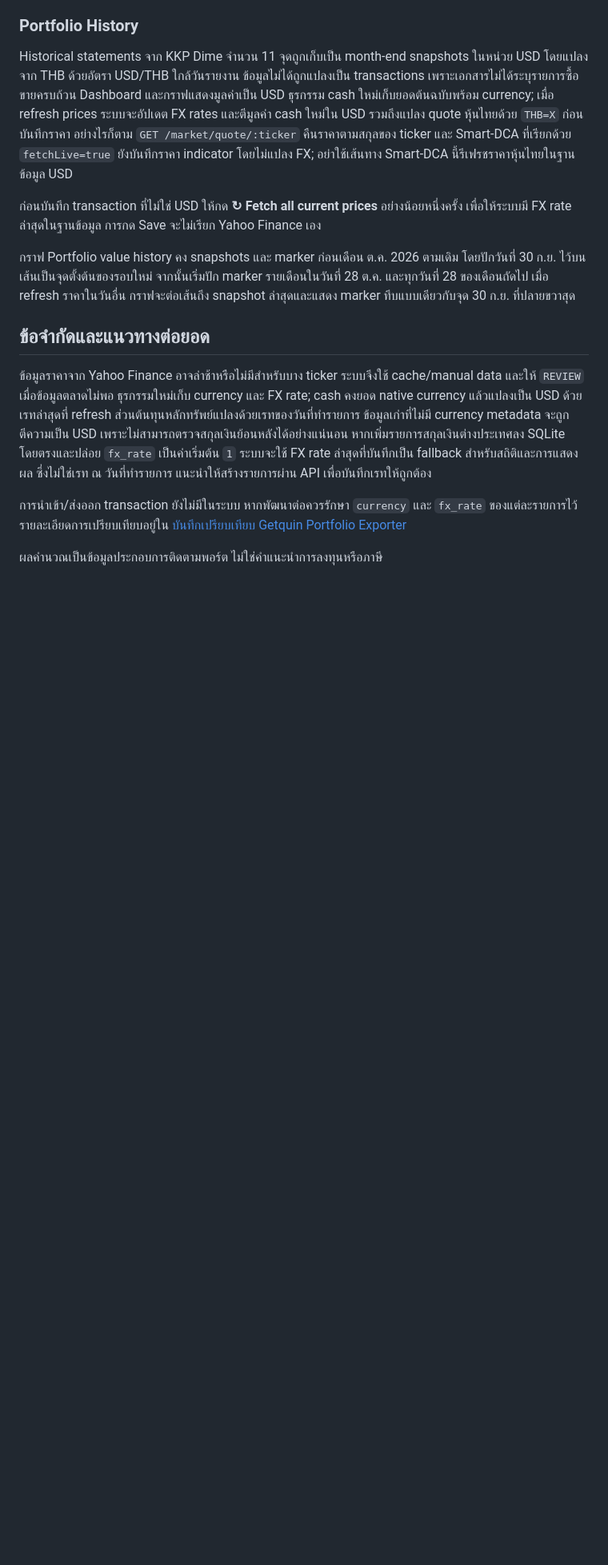
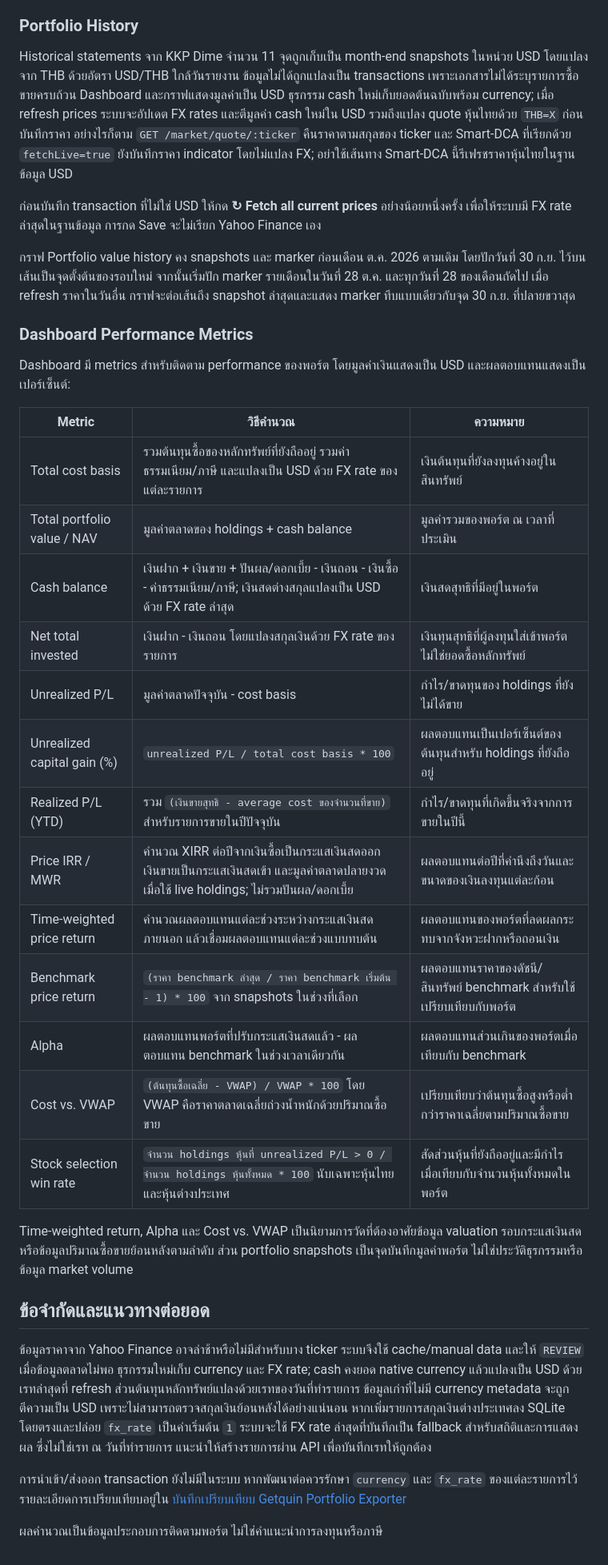
Before and after one commit to Jupiter4428/investment-tracker, a Markdown page: README.md, the part around the change. Shown at 80% size. GitHub-like rendering; blank space fills up the shorter version.

Commit message:
docs: add metric performance

```diff
--- a/README.md
+++ b/README.md
@@ -72,6 +72,28 @@ Historical statements จาก KKP Dime จำนวน 11 จุดถูก
 
 กราฟ Portfolio value history คง snapshots และ marker ก่อนเดือน ต.ค. 2026 ตามเดิม โดยปักวันที่ 30 ก.ย. ไว้บนเส้นเป็นจุดตั้งต้นของรอบใหม่ จากนั้นเริ่มปัก marker รายเดือนในวันที่ 28 ต.ค. และทุกวันที่ 28 ของเดือนถัดไป เมื่อ refresh ราคาในวันอื่น กราฟจะต่อเส้นถึง snapshot ล่าสุดและแสดง marker ทึบแบบเดียวกับจุด 30 ก.ย. ที่ปลายขวาสุด
 
+### Dashboard Performance Metrics
+
+Dashboard มี metrics สำหรับติดตาม performance ของพอร์ต โดยมูลค่าเงินแสดงเป็น USD และผลตอบแทนแสดงเป็นเปอร์เซ็นต์:
+
+| Metric | วิธีคำนวณ | ความหมาย |
+|---|---|---|
+| Total cost basis | รวมต้นทุนซื้อของหลักทรัพย์ที่ยังถืออยู่ รวมค่าธรรมเนียม/ภาษี และแปลงเป็น USD ด้วย FX rate ของแต่ละรายการ | เงินต้นทุนที่ยังลงทุนค้างอยู่ในสินทรัพย์ |
+| Total portfolio value / NAV | มูลค่าตลาดของ holdings + cash balance | มูลค่ารวมของพอร์ต ณ เวลาที่ประเมิน |
+| Cash balance | เงินฝาก + เงินขาย + ปันผล/ดอกเบี้ย - เงินถอน - เงินซื้อ - ค่าธรรมเนียม/ภาษี; เงินสดต่างสกุลแปลงเป็น USD ด้วย FX rate ล่าสุด | เงินสดสุทธิที่มีอยู่ในพอร์ต |
+| Net total invested | เงินฝาก - เงินถอน โดยแปลงสกุลเงินด้วย FX rate ของรายการ | เงินทุนสุทธิที่ผู้ลงทุนใส่เข้าพอร์ต ไม่ใช่ยอดซื้อหลักทรัพย์ |
+| Unrealized P/L | มูลค่าตลาดปัจจุบัน - cost basis | กำไร/ขาดทุนของ holdings ที่ยังไม่ได้ขาย |
+| Unrealized capital gain (%) | `unrealized P/L / total cost basis * 100` | ผลตอบแทนเป็นเปอร์เซ็นต์ของต้นทุนสำหรับ holdings ที่ยังถืออยู่ |
+| Realized P/L (YTD) | รวม `(เงินขายสุทธิ - average cost ของจำนวนที่ขาย)` สำหรับรายการขายในปีปัจจุบัน | กำไร/ขาดทุนที่เกิดขึ้นจริงจากการขายในปีนี้ |
+| Price IRR / MWR | คำนวณ XIRR ต่อปีจากเงินซื้อเป็นกระแสเงินสดออก เงินขายเป็นกระแสเงินสดเข้า และมูลค่าตลาดปลายงวดเมื่อใช้ live holdings; ไม่รวมปันผล/ดอกเบี้ย | ผลตอบแทนต่อปีที่คำนึงถึงวันและขนาดของเงินลงทุนแต่ละก้อน |
+| Time-weighted price return | คำนวณผลตอบแทนแต่ละช่วงระหว่างกระแสเงินสดภายนอก แล้วเชื่อมผลตอบแทนแต่ละช่วงแบบทบต้น | ผลตอบแทนของพอร์ตที่ลดผลกระทบจากจังหวะฝากหรือถอนเงิน |
+| Benchmark price return | `(ราคา benchmark ล่าสุด / ราคา benchmark เริ่มต้น - 1) * 100` จาก snapshots ในช่วงที่เลือก | ผลตอบแทนราคาของดัชนี/สินทรัพย์ benchmark สำหรับใช้เปรียบเทียบกับพอร์ต |
+| Alpha | ผลตอบแทนพอร์ตที่ปรับกระแสเงินสดแล้ว - ผลตอบแทน benchmark ในช่วงเวลาเดียวกัน | ผลตอบแทนส่วนเกินของพอร์ตเมื่อเทียบกับ benchmark |
+| Cost vs. VWAP | `(ต้นทุนซื้อเฉลี่ย - VWAP) / VWAP * 100` โดย VWAP คือราคาตลาดเฉลี่ยถ่วงน้ำหนักด้วยปริมาณซื้อขาย | เปรียบเทียบว่าต้นทุนซื้อสูงหรือต่ำกว่าราคาเฉลี่ยตามปริมาณซื้อขาย |
+| Stock selection win rate | `จำนวน holdings หุ้นที่ unrealized P/L > 0 / จำนวน holdings หุ้นทั้งหมด * 100` นับเฉพาะหุ้นไทยและหุ้นต่างประเทศ | สัดส่วนหุ้นที่ยังถืออยู่และมีกำไร เมื่อเทียบกับจำนวนหุ้นทั้งหมดในพอร์ต |
+
+Time-weighted return, Alpha และ Cost vs. VWAP เป็นนิยามการวัดที่ต้องอาศัยข้อมูล valuation รอบกระแสเงินสดหรือข้อมูลปริมาณซื้อขายย้อนหลังตามลำดับ ส่วน portfolio snapshots เป็นจุดบันทึกมูลค่าพอร์ต ไม่ใช่ประวัติธุรกรรมหรือข้อมูล market volume
+
 ## ข้อจำกัดและแนวทางต่อยอด
 
 ข้อมูลราคาจาก Yahoo Finance อาจล่าช้าหรือไม่มีสำหรับบาง ticker ระบบจึงใช้ cache/manual data และให้ `REVIEW` เมื่อข้อมูลตลาดไม่พอ ธุรกรรมใหม่เก็บ currency และ FX rate; cash คงยอด native currency แล้วแปลงเป็น USD ด้วยเรทล่าสุดที่ refresh ส่วนต้นทุนหลักทรัพย์แปลงด้วยเรทของวันที่ทำรายการ ข้อมูลเก่าที่ไม่มี currency metadata จะถูกตีความเป็น USD เพราะไม่สามารถตรวจสกุลเงินย้อนหลังได้อย่างแน่นอน หากเพิ่มรายการสกุลเงินต่างประเทศลง SQLite โดยตรงและปล่อย `fx_rate` เป็นค่าเริ่มต้น `1` ระบบจะใช้ FX rate ล่าสุดที่บันทึกเป็น fallback สำหรับสถิติและการแสดงผล ซึ่งไม่ใช่เรท ณ วันที่ทำรายการ แนะนำให้สร้างรายการผ่าน API เพื่อบันทึกเรทให้ถูกต้อง
```
